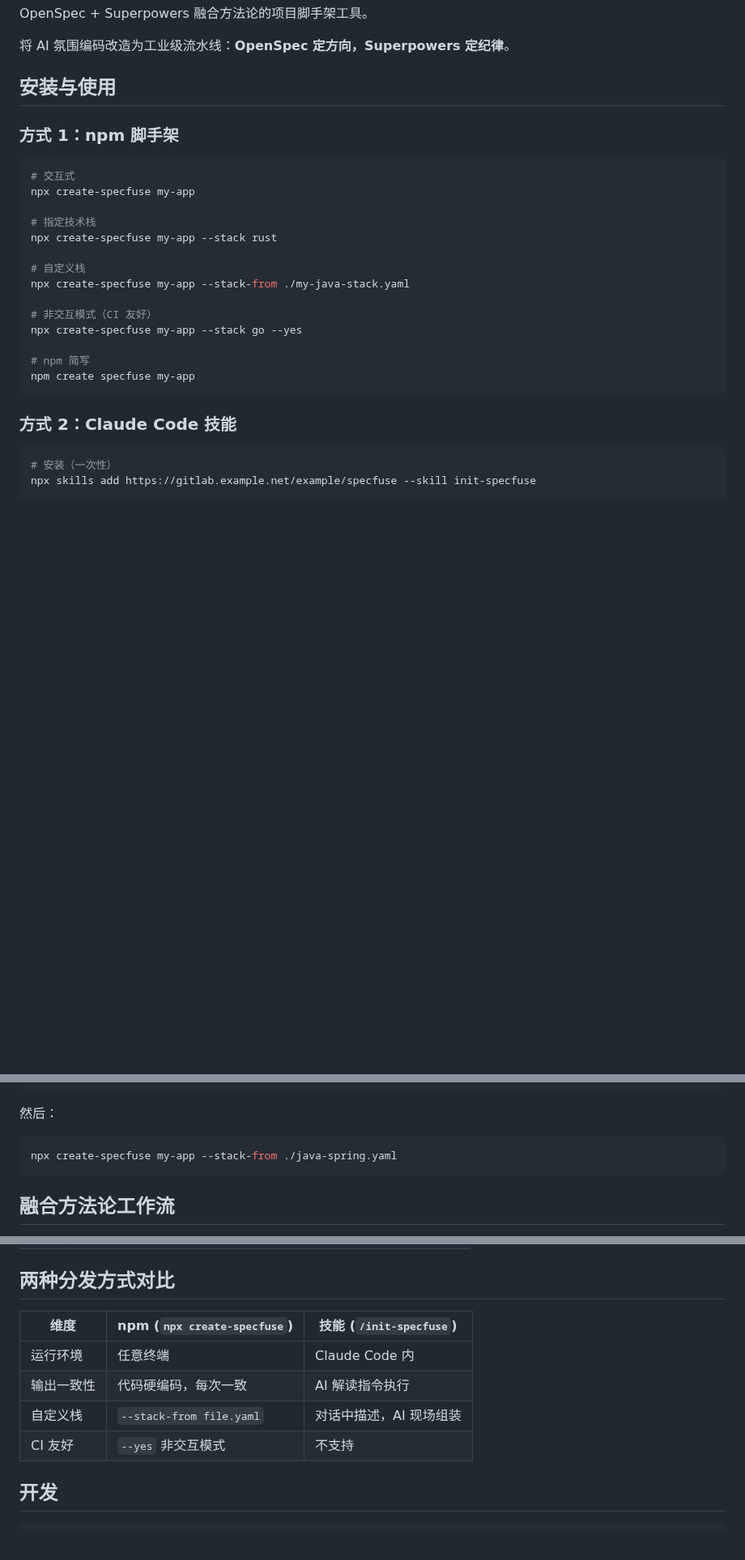
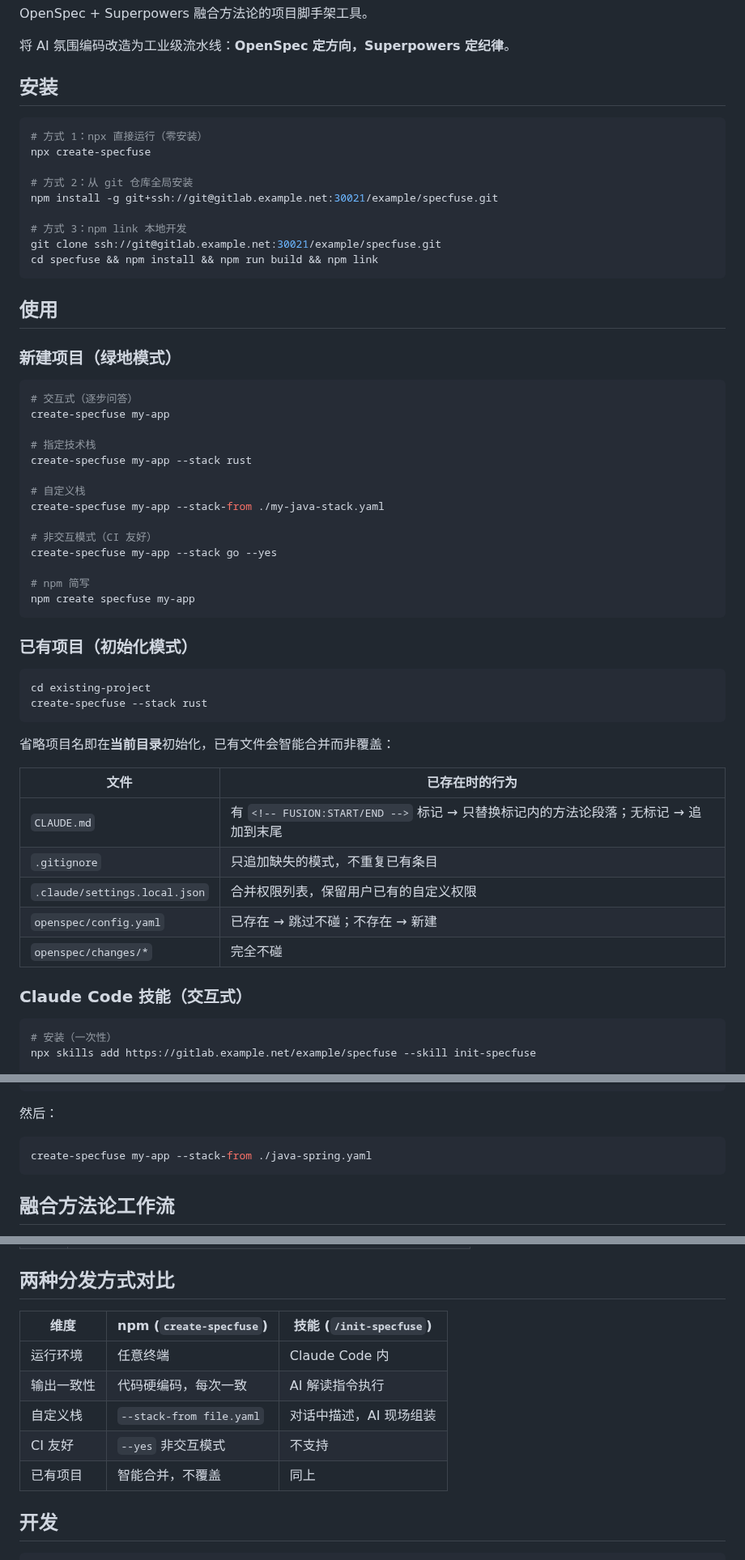
Before and after one commit to wayhomeke/specfuse, a Markdown page: README.md, 3 parts joined by grey strips. Shown at 81% size. Rendered like a GitHub page; blank space fills up the shorter version.

Commit message:
docs: update README with existing project mode and installation methods

````diff
--- a/README.md
+++ b/README.md
@@ -4,28 +4,59 @@ OpenSpec + Superpowers 融合方法论的项目脚手架工具。
 
 将 AI 氛围编码改造为工业级流水线：**OpenSpec 定方向，Superpowers 定纪律**。
 
-## 安装与使用
-
-### 方式 1：npm 脚手架
+## 安装
 
 ```bash
-# 交互式
-npx create-specfuse my-app
+# 方式 1：npx 直接运行（零安装）
+npx create-specfuse
+
+# 方式 2：从 git 仓库全局安装
+npm install -g git+ssh://git@gitlab.example.net:30021/example/specfuse.git
+
+# 方式 3：npm link 本地开发
+git clone ssh://git@gitlab.example.net:30021/example/specfuse.git
+cd specfuse && npm install && npm run build && npm link
+```
+
+## 使用
+
+### 新建项目（绿地模式）
+
+```bash
+# 交互式（逐步问答）
+create-specfuse my-app
 
 # 指定技术栈
-npx create-specfuse my-app --stack rust
+create-specfuse my-app --stack rust
 
 # 自定义栈
-npx create-specfuse my-app --stack-from ./my-java-stack.yaml
+create-specfuse my-app --stack-from ./my-java-stack.yaml
 
 # 非交互模式（CI 友好）
-npx create-specfuse my-app --stack go --yes
+create-specfuse my-app --stack go --yes
 
 # npm 简写
 npm create specfuse my-app
 ```
 
-### 方式 2：Claude Code 技能
+### 已有项目（初始化模式）
+
+```bash
+cd existing-project
+create-specfuse --stack rust
+```
+
+省略项目名即在**当前目录**初始化，已有文件会智能合并而非覆盖：
+
+| 文件 | 已存在时的行为 |
+|---|---|
+| `CLAUDE.md` | 有 `<!-- FUSION:START/END -->` 标记 → 只替换标记内的方法论段落；无标记 → 追加到末尾 |
+| `.gitignore` | 只追加缺失的模式，不重复已有条目 |
+| `.claude/settings.local.json` | 合并权限列表，保留用户已有的自定义权限 |
+| `openspec/config.yaml` | 已存在 → 跳过不碰；不存在 → 新建 |
+| `openspec/changes/*` | 完全不碰 |
+
+### Claude Code 技能（交互式）
 
 ```bash
 # 安装（一次性）
@@ -98,7 +129,7 @@ openspecRules:
 然后：
 
 ```bash
-npx create-specfuse my-app --stack-from ./java-spring.yaml
+create-specfuse my-app --stack-from ./java-spring.yaml
 ```
 
 ## 融合方法论工作流
@@ -129,12 +160,13 @@ npx create-specfuse my-app --stack-from ./java-spring.yaml
 
 ## 两种分发方式对比
 
-| 维度 | npm (`npx create-specfuse`) | 技能 (`/init-specfuse`) |
+| 维度 | npm (`create-specfuse`) | 技能 (`/init-specfuse`) |
 |---|---|---|
 | 运行环境 | 任意终端 | Claude Code 内 |
 | 输出一致性 | 代码硬编码，每次一致 | AI 解读指令执行 |
 | 自定义栈 | `--stack-from file.yaml` | 对话中描述，AI 现场组装 |
 | CI 友好 | `--yes` 非交互模式 | 不支持 |
+| 已有项目 | 智能合并，不覆盖 | 同上 |
 
 ## 开发
 
````
